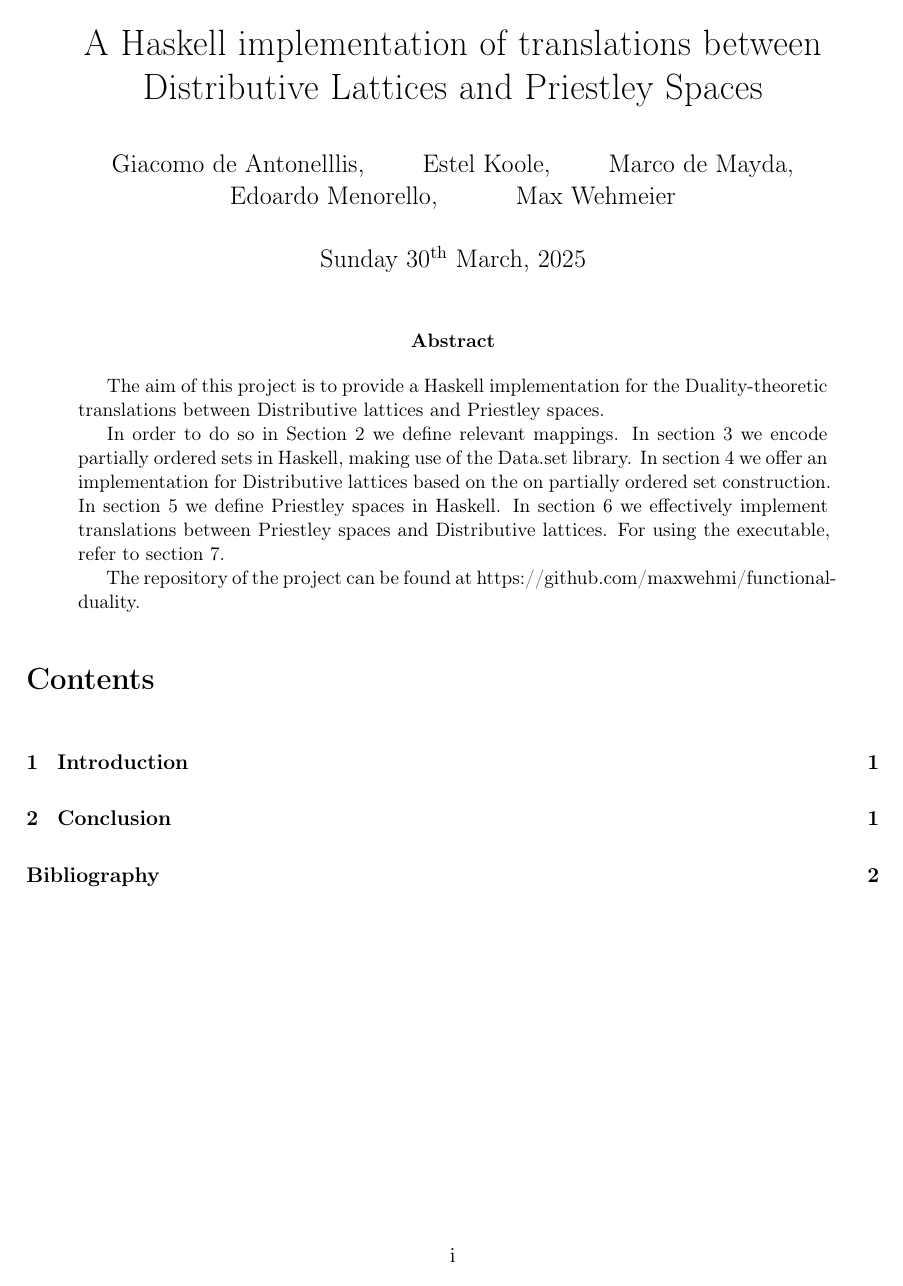
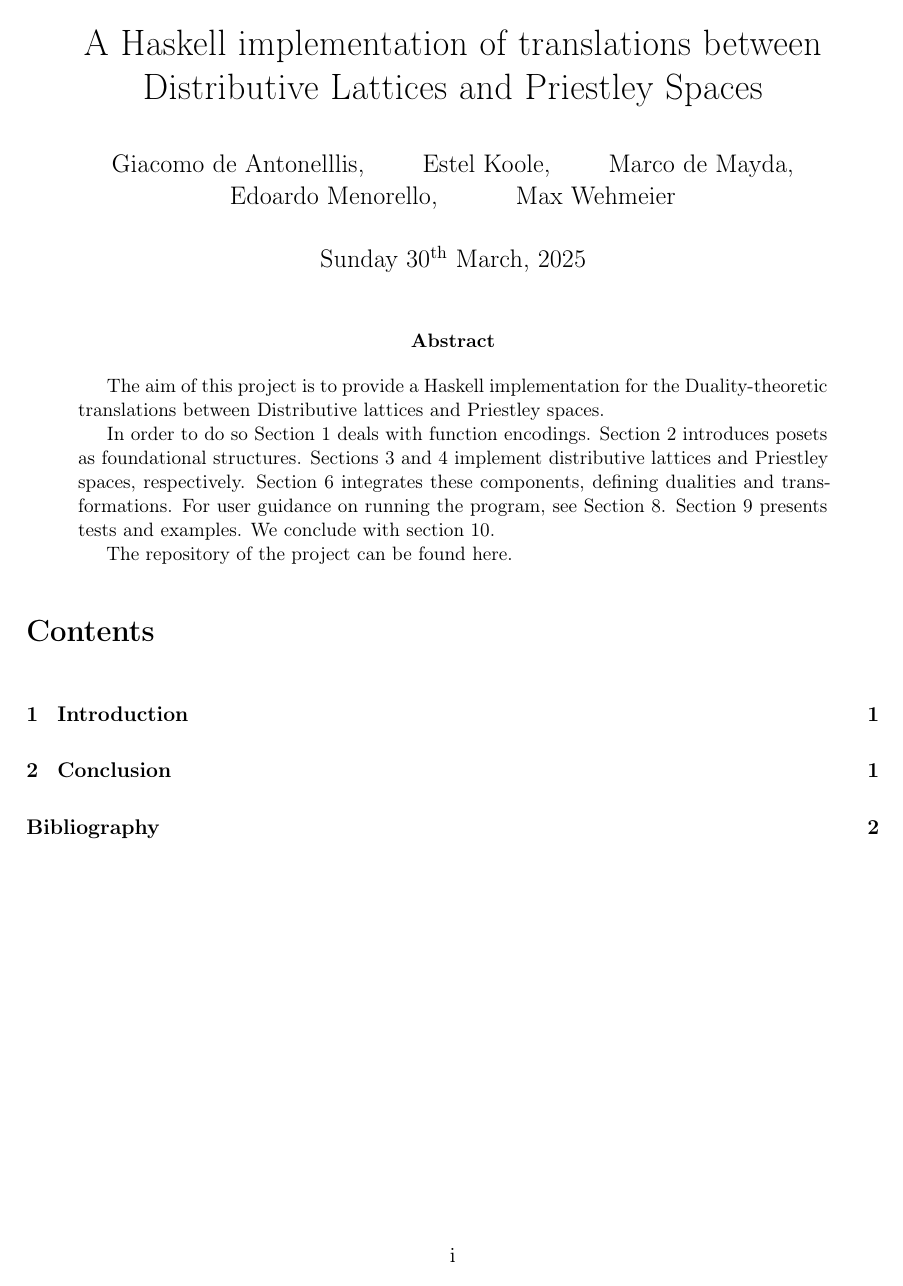
Before and after one commit to maxwehmi/functional-duality, a LaTeX paper (report.tex): page 1 of 3. Compiled offline with pdfLaTeX.

Commit message:
this is getting difficult

```diff
--- a/report.tex
+++ b/report.tex
@@ -17,14 +17,14 @@
 
 The aim of this project is to provide a Haskell implementation for the Duality-theoretic translations between Distributive lattices and Priestley spaces.
 
-In order to do so in Section 2 we define relevant mappings. In section 3 we encode partially ordered sets in Haskell, making use of the Data.set library. In section 4 we offer an implementation for Distributive lattices based on the on partially ordered set construction. In section 5 we define Priestley spaces in Haskell. In section 6 we effectively implement translations between Priestley spaces and Distributive lattices. For using the executable, refer to section 7.
+In order to do so Section 1 deals with function encodings. Section 2 introduces posets as foundational structures. Sections 3 and 4 implement distributive lattices and Priestley spaces, respectively. Section 6 integrates these components, defining dualities and transformations.
+For user guidance on running the program, see Section 8. Section 9 presents tests and examples. We conclude with section 10.
 
 % We give a toy example of a report in \emph{literate programming} style.
 %The main advantage of this is that source code and documentation can
 %be written and presented next to each other.
 %We use the listings package to typeset Haskell source code nicely.
-
-The repository of the project can be found at https://github.com/maxwehmi/functional-duality.
+The repository of the project can be found \href{https://github.com/maxwehmi/functional-duality}{here}.
 \end{abstract}
 
 %\vfill
```
Also changed, not shown: intro-conclusion/introduction.tex (+4 -4 lines), 4 other files.
